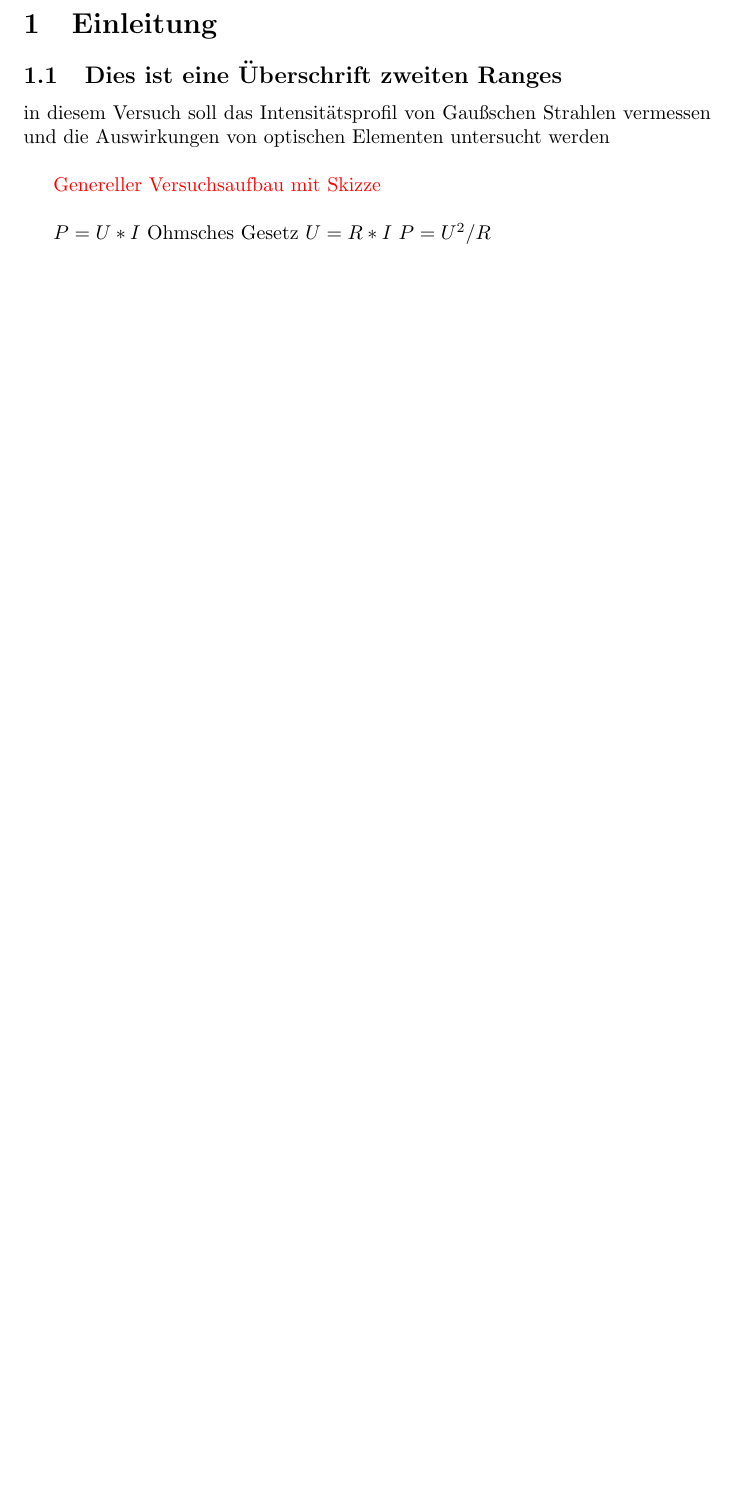
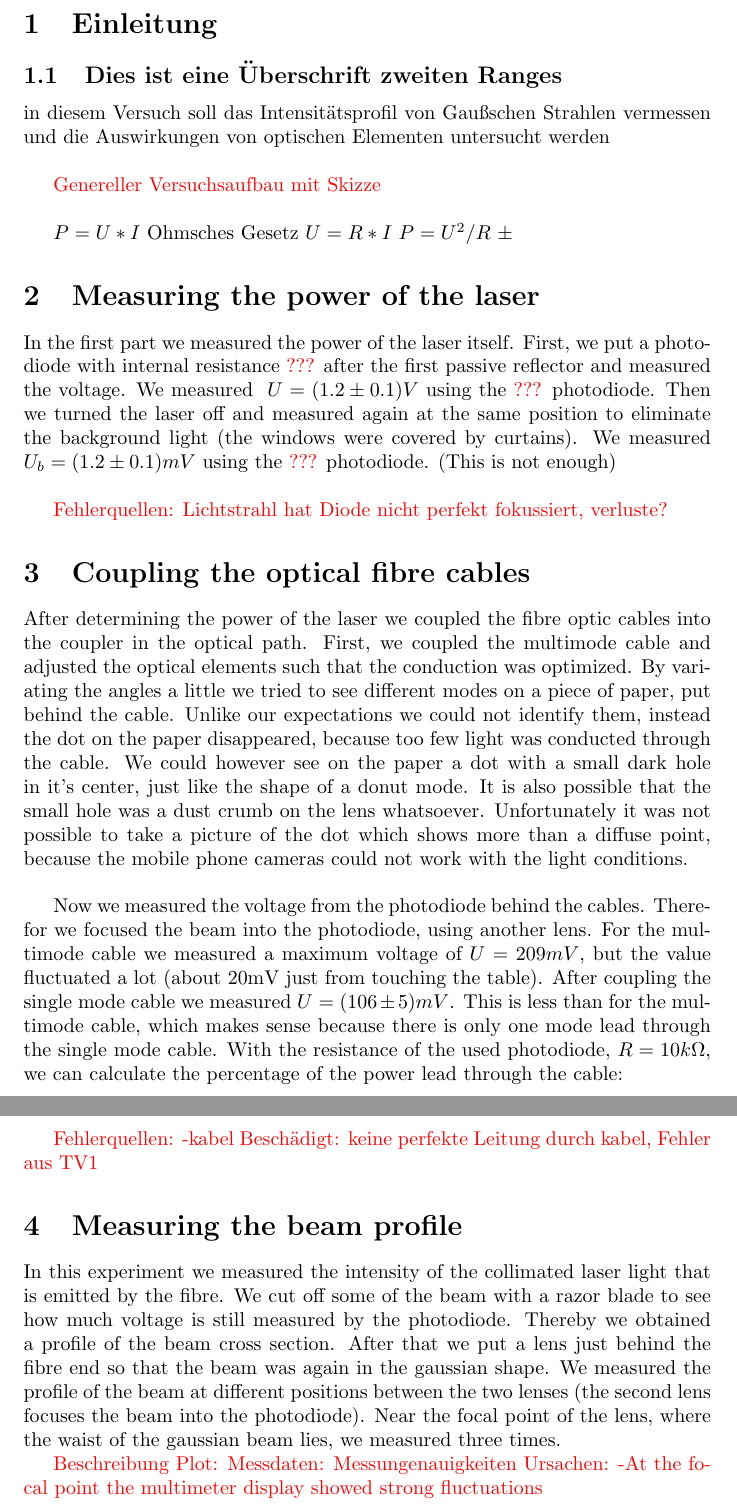
Before and after one commit to corinnawegner/Gausssche-Strahlenoptik, a LaTeX document (Gaussoptik.tex): part of page 2 of 2 before the commit and two parts of pages 2 and 3 of 3 after it, the two joined at a grey line, cut so that both start at the same text, the shorter picture padded with empty space. Compiled offline with pdfLaTeX.

Commit message:
Descriptions of Teilversuche 1, 2 and 3

```diff
--- a/Gaussoptik.tex
+++ b/Gaussoptik.tex
@@ -29,5 +34,41 @@ $ P = U*I $
 Ohmsches Gesetz
 $ U= R* I$
 $P = U^2/R$
+$ \pm $
+
+\section{Measuring the power of the laser}
+
+In the first part we measured the power of the laser itself. First, we put a photodiode with internal resistance
+\textcolor{red}{???}
+after the first passive reflector and measured the voltage. We measured
+\ $U=(1.2 \pm 0.1) V$ %So bindet man Formeln in Text ein
+using the
+\textcolor{red}{???}
+photodiode. Then we turned the laser off and measured again at the same position to eliminate the background light (the windows were covered by curtains). We measured
+\ $U_b = (1.2 \pm 0.1)mV$
+using the
+\textcolor{red}{???}
+photodiode. (This is not enough)
+\\
+
+\textcolor{red}{Fehlerquellen: Lichtstrahl hat Diode nicht perfekt fokussiert, verluste?}
+
+\section{Coupling the optical fibre cables}
+
+After determining the power of the laser we coupled the fibre optic cables into the coupler in the optical path. First, we coupled the multimode cable and adjusted the optical elements such that the conduction was optimized. By variating the angles a little we tried to see different modes on a piece of paper, put behind the cable. Unlike our expectations we could not identify them, instead the dot on the paper disappeared, because too few light was conducted through the cable. We could however see on the paper a dot with a small dark hole in it's center, just like the shape of a donut mode. It is also possible that the small hole was a dust crumb on the lens whatsoever. Unfortunately it was not possible to take a picture of the dot which shows more than a diffuse point, because the mobile phone cameras could not work with the light conditions.\\
+
+Now we measured the voltage from the photodiode behind the cables. Therefor we focused the beam into the photodiode, using another lens. For the multimode cable we measured a maximum voltage of $U=209mV$, but the value fluctuated a lot (about 20mV just from touching the table). After coupling the single mode cable we measured $U=(106 \pm 5)mV$. This is less than for the multimode cable, which makes sense because there is only one mode lead through the single mode cable. With the resistance of the used photodiode, $R = 10k\Omega$, we can calculate the percentage of the power lead through the cable:
+
+\textcolor{red}{Fehlerquellen:
+-kabel Beschädigt: keine perfekte Leitung durch kabel, Fehler aus TV1}
+
+\section{Measuring the beam profile}
+
+In this experiment we measured the intensity of the collimated laser light that is emitted by the fibre. We cut off some of the beam with a razor blade to see how much voltage is still measured by the photodiode. Thereby we obtained a profile of the beam cross section. After that we put a lens just behind the fibre end so that the beam was again in the gaussian shape. We measured the profile of the beam at different positions between the two lenses (the second lens focuses the beam into the photodiode). Near the focal point of the lens, where the waist of the gaussian beam lies, we measured three times.
+
+\textcolor{red}{Beschreibung Plot:
+Messdaten:
+Messungenauigkeiten Ursachen:
+-At the focal point the multimeter display showed strong fluctuations}
 
 \end{document}
```
Also changed, not shown: Gaussoptik.pdf, Gaussoptik.tex (7 more changed lines), 5 other files.
